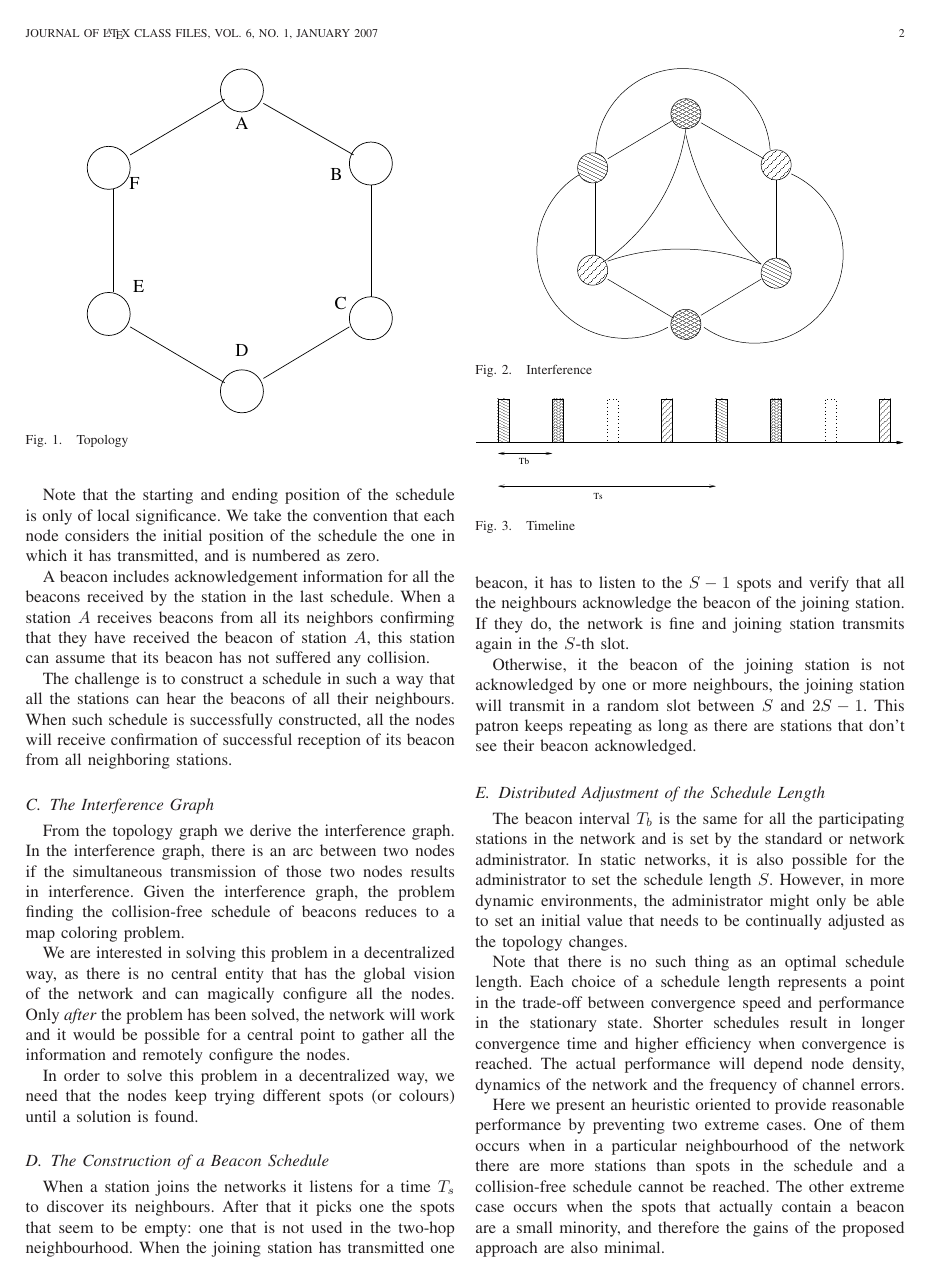
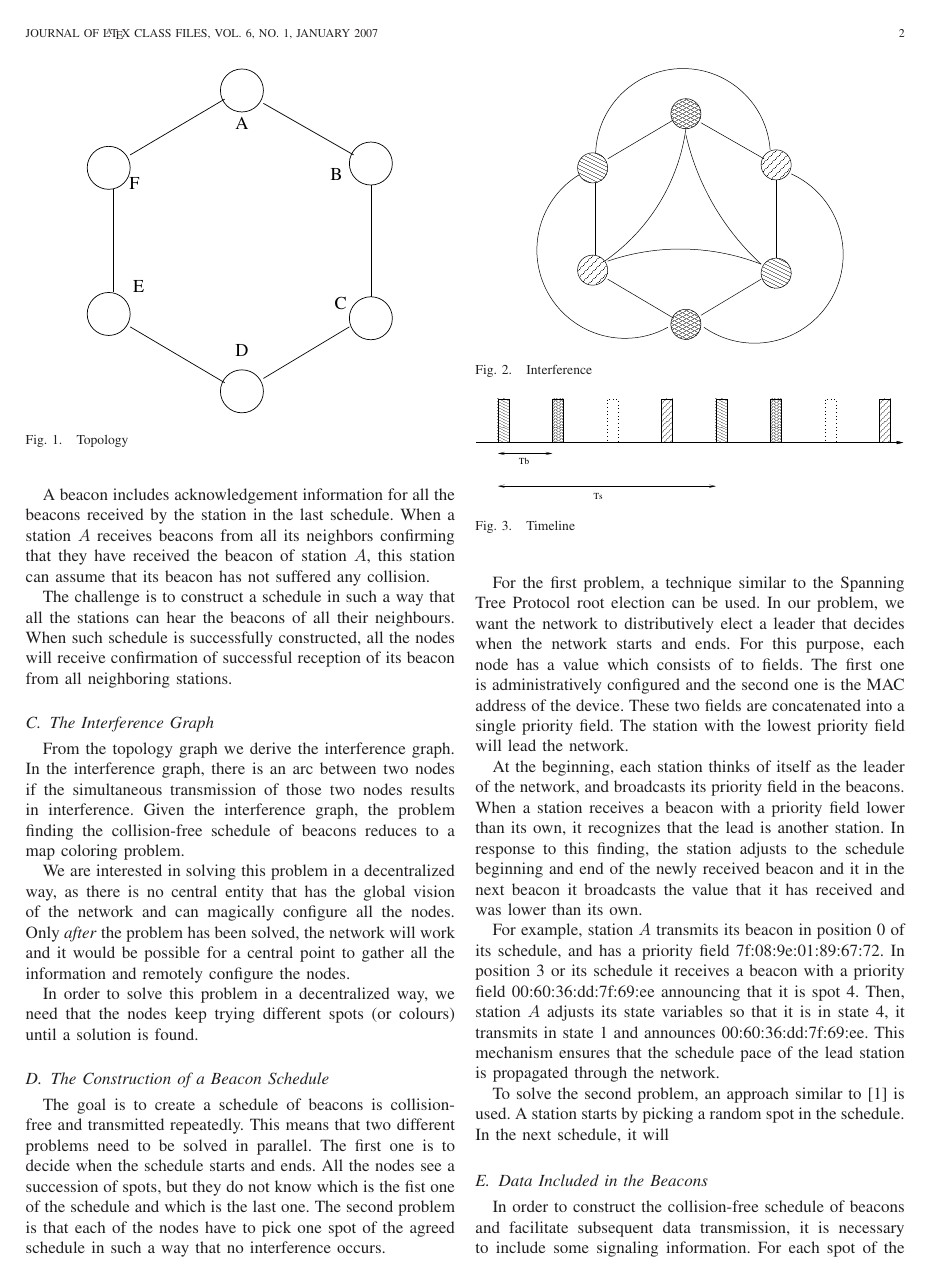
Before and after one commit to jbarcelo/beacon-driven-paper, a LaTeX paper (paper.tex): page 2 of 4. Compiled offline with LaTeX, dvips and Ghostscript.

Commit message:
I give up

```diff
--- a/paper.tex
+++ b/paper.tex
@@ -673,8 +673,8 @@ An example of a beacon schedule is represented in Fig.~\ref{fig:timeline}.
 The axis represents time and each of the shaded blocks represents an spot in which beacon transmissions occur.
 The dotted box is a spot in which no transmission occur.
 
-Note that the starting and ending position of the schedule is only of local significance.
-We take the convention that each node considers the initial position of the schedule the one in which it has transmitted, and is numbered as zero.
+%Note that the starting and ending position of the schedule is only of local significance.
+%We take the convention that each node considers the initial position of the schedule the one in which it has transmitted, and is numbered as zero.
 
 A beacon includes acknowledgement information for all the beacons received by the station in the last schedule.
 When a station $A$ receives beacons from all its neighbors confirming that they have received the beacon of station $A$, this station can assume that its beacon has not suffered any collision.
@@ -708,14 +708,30 @@ In order to solve this problem in a decentralized way, we need that the nodes ke
 
 \subsection{The Construction of a Beacon Schedule}
 
-When a station joins the networks it listens for a time $T_s$ to discover its neighbours.
-After that it picks one the spots that seem to be empty: one that is not used in the two-hop neighbourhood.
-When the joining station has transmitted one beacon, it has to listen to the $S-1$ spots and verify that all the neighbours acknowledge the beacon of the joining station.
-If they do, the network is fine and joining station transmits again in the $S$-th slot.
+The goal is to create a schedule of beacons is collision-free and transmitted repeatedly.
+This means that two different problems need to be solved in parallel.
+The first one is to decide when the schedule starts and ends.
+All the nodes see a succession of spots, but they do not know which is the fist one of the schedule and which is the last one.
+The second problem is that each of the nodes have to pick one spot of the agreed schedule in such a way that no interference occurs.
 
-Otherwise, it the beacon of the joining station is not acknowledged by one or more neighbours, the joining station will transmit in a random slot between $S$ and $2S-1$.
-This patron keeps repeating as long as there are stations that don't see their beacon acknowledged.
+For the first problem, a technique similar to the Spanning Tree Protocol root election can be used.
+In our problem, we want the network to distributively elect a leader that decides when the network starts and ends.
+For this purpose, each node has a value which consists of to fields. The first one is administratively configured and the second one is the MAC address of the device.
+These two fields are concatenated into a single priority field.
+The station with the lowest priority field will lead the network.
 
+At the beginning, each station thinks of itself as the leader of the network, and broadcasts its priority field in the beacons.
+When a station receives a beacon with a priority field lower than its own, it recognizes that the lead is another station.
+In response to this finding, the station adjusts to the schedule beginning and end of the newly received beacon and it in the next beacon it broadcasts the value that it has received and was lower than its own.
+
+For example, station $A$ transmits its beacon in position 0 of its schedule, and has a priority field 7f:08:9e:01:89:67:72.
+In position 3 or its schedule it receives a beacon with a priority field 00:60:36:dd:7f:69:ee announcing that it is spot 4.
+Then, station $A$ adjusts its state variables so that it is in state 4, it transmits in state 1 and announces 00:60:36:dd:7f:69:ee.
+This mechanism ensures that the schedule pace of the lead station is propagated through the network.
+
+To solve the second problem, an approach similar to \cite{barcelo2008lba} is used.
+A station starts by picking a random spot in the schedule.
+In the next schedule, it will
 
 %Each station picks a random spot in the schedule.
 %If it receives confirmation from all of its neighbors, it assumes that no collisions have occurred and keeps transmitting at that position.
@@ -734,17 +750,3 @@ This patron keeps repeating as long as there are stations that don't see their b
   \caption{Timeline}
   \label{fig:timeline}
 \end{figure}
-
-\subsection{Distributed Adjustment of the Schedule Length}
-The beacon interval $T_b$ is the same for all the participating stations in the network and is set by the standard or network administrator.
-In static networks, it is also possible for the administrator to set the schedule length $S$.
-However, in more dynamic environments, the administrator might only be able to set an initial value that needs to be continually adjusted as the topology changes.
-
-Note that there is no such thing as an optimal schedule length.
-Each choice of a schedule length represents a point in the trade-off between convergence speed and performance in the stationary state.
-Shorter schedules result in longer convergence time and higher efficiency when convergence is reached.
-The actual performance will depend node density, dynamics of the network and the frequency of channel errors.
-
-Here we present an heuristic oriented to provide reasonable performance by preventing two extreme cases.
-One of them occurs when in a particular neighbourhood of the network there are more stations than spots in the schedule and a collision-free schedule cannot be reached.
-The other extreme case occurs when the spots that actually contain a beacon are a small minority, and therefore the gains of the proposed approach are also minimal.
```
Also changed, not shown: paper.tex (11 more changed lines).
